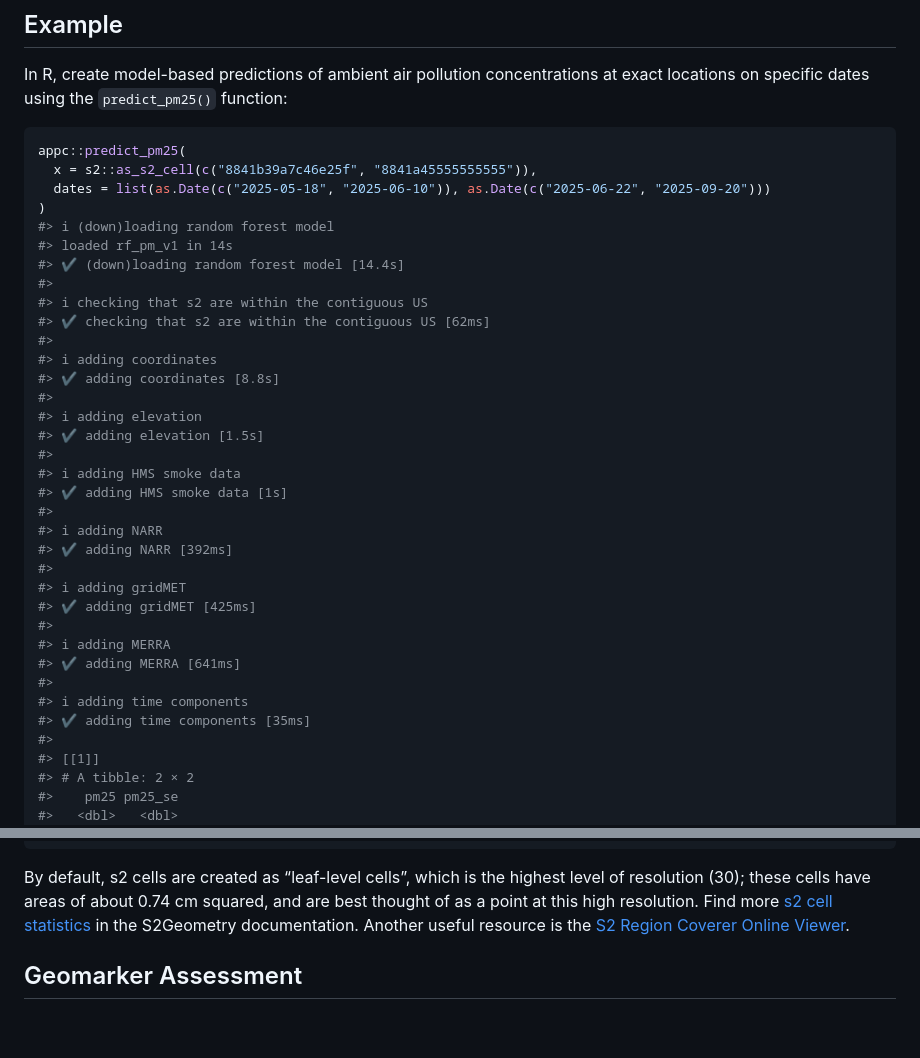
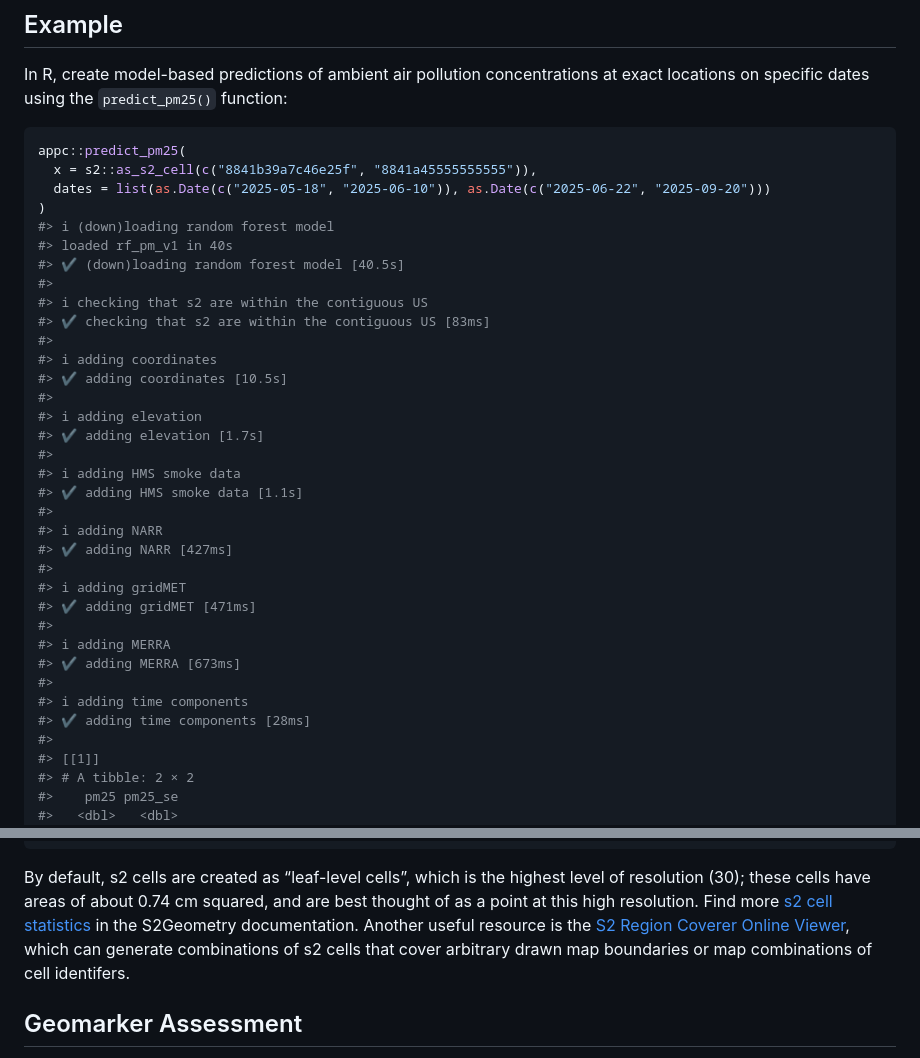
Before and after one commit to geomarker-io/appc, a Markdown page: README.md, 2 parts joined by grey strips. Drawn GitHub-style; blank space fills up the shorter version.

Commit message:
rerender readme

```diff
--- a/README.md
+++ b/README.md
@@ -58,32 +58,32 @@ appc::predict_pm25(
   dates = list(as.Date(c("2025-05-18", "2025-06-10")), as.Date(c("2025-06-22", "2025-09-20")))
 )
 #> ℹ (down)loading random forest model
-#> loaded rf_pm_v1 in 14s
-#> ✔ (down)loading random forest model [14.4s]
+#> loaded rf_pm_v1 in 40s
+#> ✔ (down)loading random forest model [40.5s]
 #>
 #> ℹ checking that s2 are within the contiguous US
-#> ✔ checking that s2 are within the contiguous US [62ms]
+#> ✔ checking that s2 are within the contiguous US [83ms]
 #>
 #> ℹ adding coordinates
-#> ✔ adding coordinates [8.8s]
+#> ✔ adding coordinates [10.5s]
 #>
 #> ℹ adding elevation
-#> ✔ adding elevation [1.5s]
+#> ✔ adding elevation [1.7s]
 #>
 #> ℹ adding HMS smoke data
-#> ✔ adding HMS smoke data [1s]
+#> ✔ adding HMS smoke data [1.1s]
 #>
 #> ℹ adding NARR
-#> ✔ adding NARR [392ms]
+#> ✔ adding NARR [427ms]
 #>
 #> ℹ adding gridMET
-#> ✔ adding gridMET [425ms]
+#> ✔ adding gridMET [471ms]
 #>
 #> ℹ adding MERRA
-#> ✔ adding MERRA [641ms]
+#> ✔ adding MERRA [673ms]
 #>
 #> ℹ adding time components
-#> ✔ adding time components [35ms]
+#> ✔ adding time components [28ms]
 #>
 #> [[1]]
 #> # A tibble: 2 × 2
@@ -139,7 +139,9 @@ cm squared, and are best thought of as a point at this high resolution.
 Find more [s2 cell
 statistics](https://s2geometry.io/resources/s2cell_statistics) in the
 S2Geometry documentation. Another useful resource is the [S2 Region
-Coverer Online Viewer](https://igorgatis.github.io/ws2/).
+Coverer Online Viewer](https://igorgatis.github.io/ws2/), which can
+generate combinations of s2 cells that cover arbitrary drawn map
+boundaries or map combinations of cell identifers.
 
 ## Geomarker Assessment
 
```
